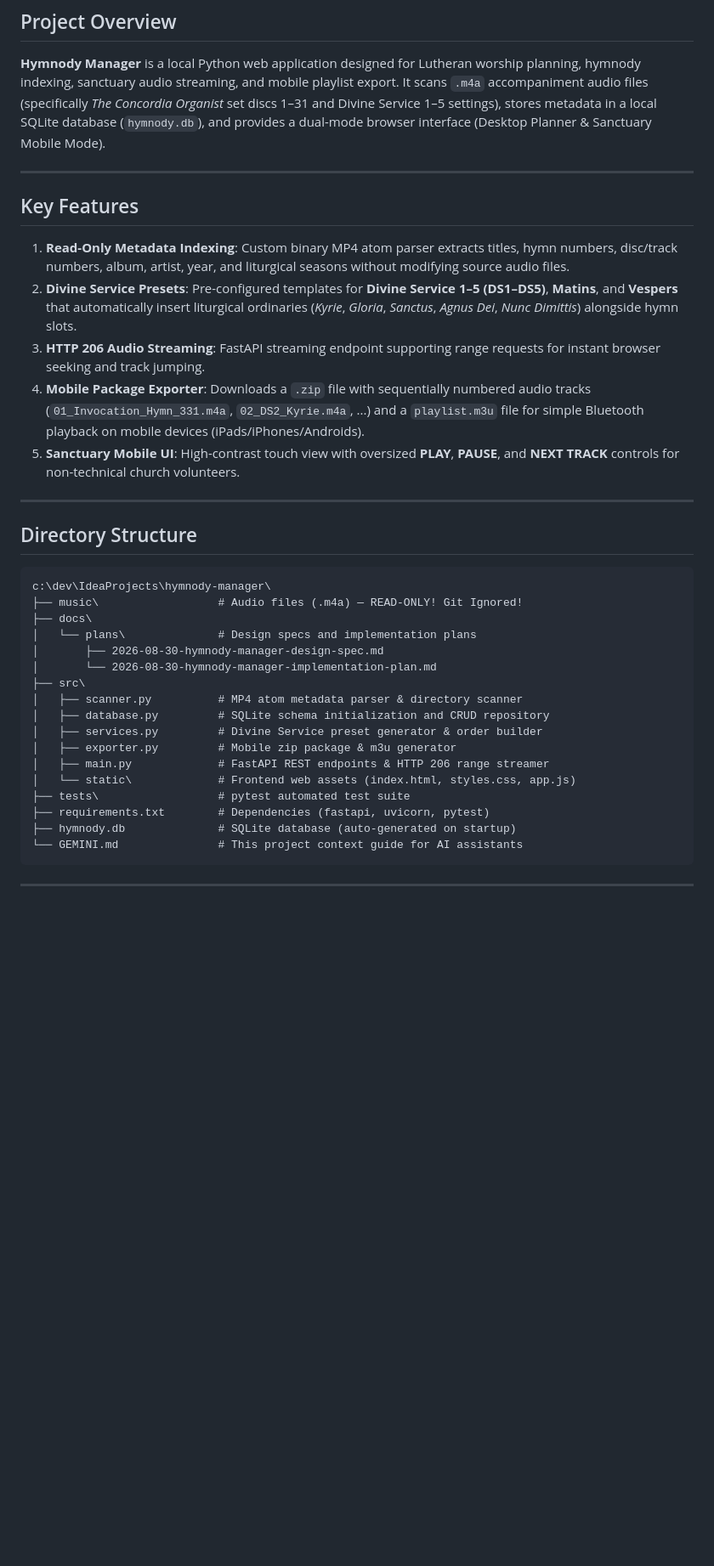
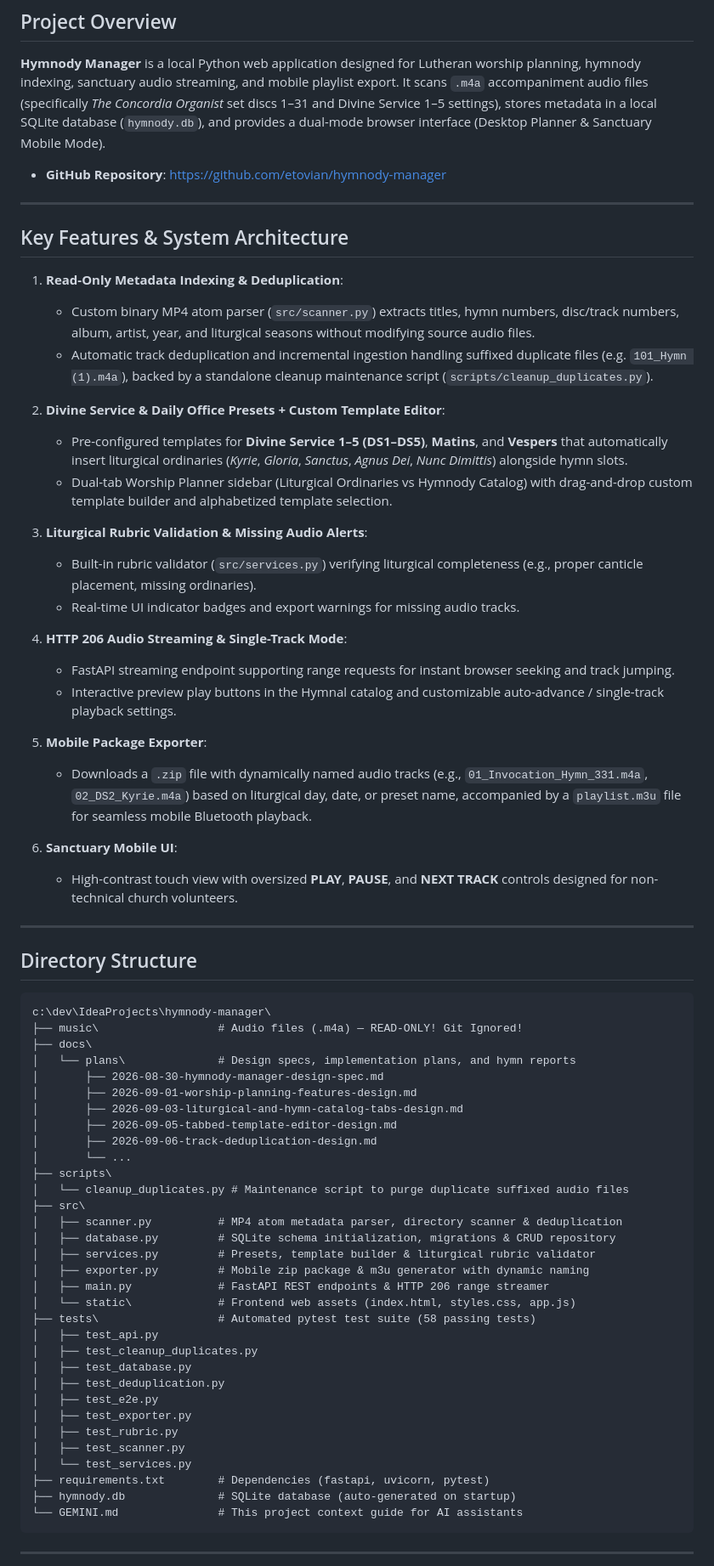
Before and after one commit to etovian/hymnody-manager, a Markdown page: GEMINI.md, the part around one of its changes. Shown at 85% size. GitHub-like rendering; blank space fills up the shorter version.

Commit message:
docs: update GEMINI.md with GitHub repo, current features, directory structure, and maintenance scripts

```diff
--- a/GEMINI.md
+++ b/GEMINI.md
@@ -4,15 +4,33 @@
 
 **Hymnody Manager** is a local Python web application designed for Lutheran worship planning, hymnody indexing, sanctuary audio streaming, and mobile playlist export. It scans `.m4a` accompaniment audio files (specifically *The Concordia Organist* set discs 1–31 and Divine Service 1–5 settings), stores metadata in a local SQLite database (`hymnody.db`), and provides a dual-mode browser interface (Desktop Planner & Sanctuary Mobile Mode).
 
+- **GitHub Repository**: [https://github.com/etovian/hymnody-manager](https://github.com/etovian/hymnody-manager)
+
 ---
 
-## Key Features
+## Key Features & System Architecture
 
-1. **Read-Only Metadata Indexing**: Custom binary MP4 atom parser extracts titles, hymn numbers, disc/track numbers, album, artist, year, and liturgical seasons without modifying source audio files.
-2. **Divine Service Presets**: Pre-configured templates for **Divine Service 1–5 (DS1–DS5)**, **Matins**, and **Vespers** that automatically insert liturgical ordinaries (*Kyrie*, *Gloria*, *Sanctus*, *Agnus Dei*, *Nunc Dimittis*) alongside hymn slots.
-3. **HTTP 206 Audio Streaming**: FastAPI streaming endpoint supporting range requests for instant browser seeking and track jumping.
-4. **Mobile Package Exporter**: Downloads a `.zip` file with sequentially numbered audio tracks (`01_Invocation_Hymn_331.m4a`, `02_DS2_Kyrie.m4a`, ...) and a `playlist.m3u` file for simple Bluetooth playback on mobile devices (iPads/iPhones/Androids).
-5. **Sanctuary Mobile UI**: High-contrast touch view with oversized **PLAY**, **PAUSE**, and **NEXT TRACK** controls for non-technical church volunteers.
+1. **Read-Only Metadata Indexing & Deduplication**:
+   - Custom binary MP4 atom parser (`src/scanner.py`) extracts titles, hymn numbers, disc/track numbers, album, artist, year, and liturgical seasons without modifying source audio files.
+   - Automatic track deduplication and incremental ingestion handling suffixed duplicate files (e.g. `101_Hymn (1).m4a`), backed by a standalone cleanup maintenance script (`scripts/cleanup_duplicates.py`).
+
+2. **Divine Service & Daily Office Presets + Custom Template Editor**:
+   - Pre-configured templates for **Divine Service 1–5 (DS1–DS5)**, **Matins**, and **Vespers** that automatically insert liturgical ordinaries (*Kyrie*, *Gloria*, *Sanctus*, *Agnus Dei*, *Nunc Dimittis*) alongside hymn slots.
+   - Dual-tab Worship Planner sidebar (Liturgical Ordinaries vs Hymnody Catalog) with drag-and-drop custom template builder and alphabetized template selection.
+
+3. **Liturgical Rubric Validation & Missing Audio Alerts**:
+   - Built-in rubric validator (`src/services.py`) verifying liturgical completeness (e.g., proper canticle placement, missing ordinaries).
+   - Real-time UI indicator badges and export warnings for missing audio tracks.
+
+4. **HTTP 206 Audio Streaming & Single-Track Mode**:
+   - FastAPI streaming endpoint supporting range requests for instant browser seeking and track jumping.
+   - Interactive preview play buttons in the Hymnal catalog and customizable auto-advance / single-track playback settings.
+
+5. **Mobile Package Exporter**:
+   - Downloads a `.zip` file with dynamically named audio tracks (e.g., `01_Invocation_Hymn_331.m4a`, `02_DS2_Kyrie.m4a`) based on liturgical day, date, or preset name, accompanied by a `playlist.m3u` file for seamless mobile Bluetooth playback.
+
+6. **Sanctuary Mobile UI**:
+   - High-contrast touch view with oversized **PLAY**, **PAUSE**, and **NEXT TRACK** controls designed for non-technical church volunteers.
 
 ---
 
@@ -22,17 +40,32 @@
 c:\dev\IdeaProjects\hymnody-manager\
 ├── music\                  # Audio files (.m4a) — READ-ONLY! Git Ignored!
 ├── docs\
-│   └── plans\              # Design specs and implementation plans
+│   └── plans\              # Design specs, implementation plans, and hymn reports
 │       ├── 2026-08-30-hymnody-manager-design-spec.md
-│       └── 2026-08-30-hymnody-manager-implementation-plan.md
+│       ├── 2026-09-01-worship-planning-features-design.md
+│       ├── 2026-09-03-liturgical-and-hymn-catalog-tabs-design.md
+│       ├── 2026-09-05-tabbed-template-editor-design.md
+│       ├── 2026-09-06-track-deduplication-design.md
+│       └── ...
+├── scripts\
+│   └── cleanup_duplicates.py # Maintenance script to purge duplicate suffixed audio files
 ├── src\
-│   ├── scanner.py          # MP4 atom metadata parser & directory scanner
-│   ├── database.py         # SQLite schema initialization and CRUD repository
-│   ├── services.py         # Divine Service preset generator & order builder
-│   ├── exporter.py         # Mobile zip package & m3u generator
+│   ├── scanner.py          # MP4 atom metadata parser, directory scanner & deduplication
+│   ├── database.py         # SQLite schema initialization, migrations & CRUD repository
+│   ├── services.py         # Presets, template builder & liturgical rubric validator
+│   ├── exporter.py         # Mobile zip package & m3u generator with dynamic naming
 │   ├── main.py             # FastAPI REST endpoints & HTTP 206 range streamer
 │   └── static\             # Frontend web assets (index.html, styles.css, app.js)
-├── tests\                  # pytest automated test suite
+├── tests\                  # Automated pytest test suite (58 passing tests)
+│   ├── test_api.py
+│   ├── test_cleanup_duplicates.py
+│   ├── test_database.py
+│   ├── test_deduplication.py
+│   ├── test_e2e.py
+│   ├── test_exporter.py
+│   ├── test_rubric.py
+│   ├── test_scanner.py
+│   └── test_services.py
 ├── requirements.txt        # Dependencies (fastapi, uvicorn, pytest)
 ├── hymnody.db              # SQLite database (auto-generated on startup)
 └── GEMINI.md               # This project context guide for AI assistants
```
Also changed, not shown: other parts of GEMINI.md (+4 -0 lines).
